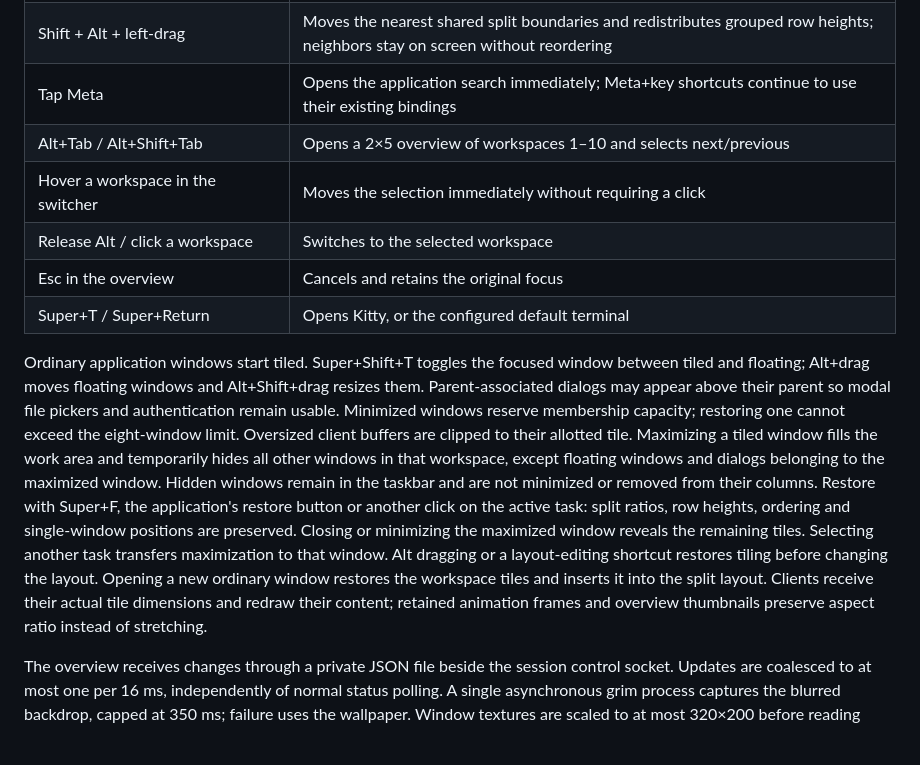
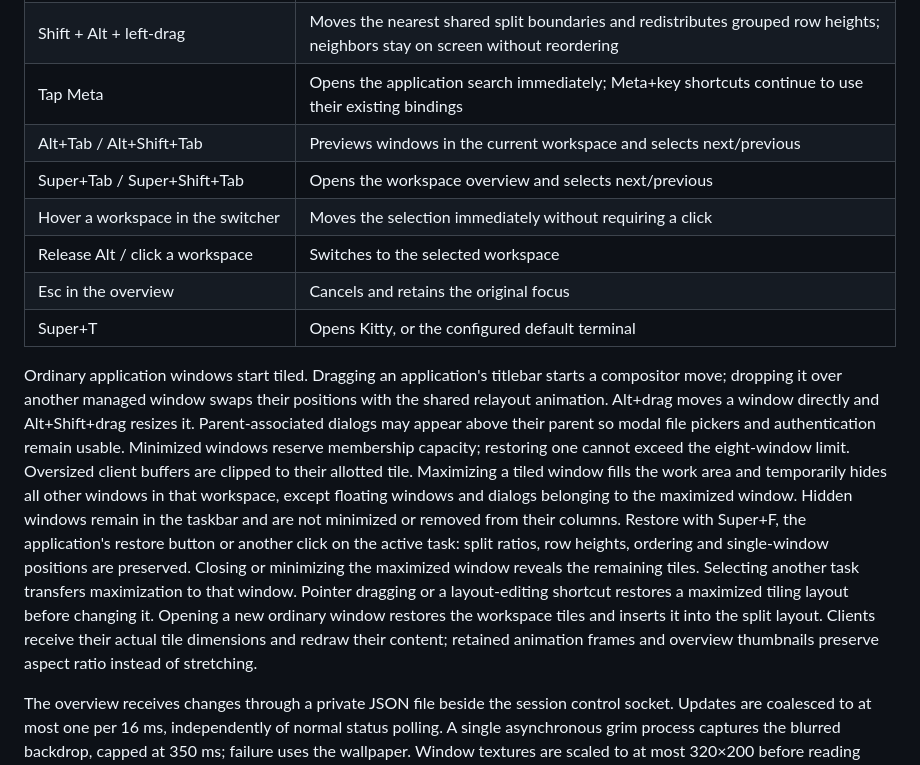
Before and after one commit to LuYishan-4/LunaDash, a Markdown page: docs/en/WINDOWS.md, the part around the change. Drawn GitHub-style; blank space fills up the shorter version.

Commit message:
docs(windows): document direct drag swap and current shortcuts

```diff
--- a/docs/en/WINDOWS.md
+++ b/docs/en/WINDOWS.md
@@ -11,13 +11,14 @@ LunaDash keeps all ordinary windows within one screen using a persistent split t
 | Alt + left-drag onto a top/bottom edge | Inserts before/after that member, with a visible insertion marker; maximum eight members |
 | Shift + Alt + left-drag | Moves the nearest shared split boundaries and redistributes grouped row heights; neighbors stay on screen without reordering |
 | Tap Meta | Opens the application search immediately; Meta+key shortcuts continue to use their existing bindings |
-| Alt+Tab / Alt+Shift+Tab | Opens a 2×5 overview of workspaces 1–10 and selects next/previous |
+| Alt+Tab / Alt+Shift+Tab | Previews windows in the current workspace and selects next/previous |
+| Super+Tab / Super+Shift+Tab | Opens the workspace overview and selects next/previous |
 | Hover a workspace in the switcher | Moves the selection immediately without requiring a click |
 | Release Alt / click a workspace | Switches to the selected workspace |
 | Esc in the overview | Cancels and retains the original focus |
-| Super+T / Super+Return | Opens Kitty, or the configured default terminal |
+| Super+T | Opens Kitty, or the configured default terminal |
 
-Ordinary application windows start tiled. Super+Shift+T toggles the focused window between tiled and floating; Alt+drag moves floating windows and Alt+Shift+drag resizes them. Parent-associated dialogs may appear above their parent so modal file pickers and authentication remain usable. Minimized windows reserve membership capacity; restoring one cannot exceed the eight-window limit. Oversized client buffers are clipped to their allotted tile. Maximizing a tiled window fills the work area and temporarily hides all other windows in that workspace, except floating windows and dialogs belonging to the maximized window. Hidden windows remain in the taskbar and are not minimized or removed from their columns. Restore with Super+F, the application's restore button or another click on the active task: split ratios, row heights, ordering and single-window positions are preserved. Closing or minimizing the maximized window reveals the remaining tiles. Selecting another task transfers maximization to that window. Alt dragging or a layout-editing shortcut restores tiling before changing the layout. Opening a new ordinary window restores the workspace tiles and inserts it into the split layout. Clients receive their actual tile dimensions and redraw their content; retained animation frames and overview thumbnails preserve aspect ratio instead of stretching.
+Ordinary application windows start tiled. Dragging an application's titlebar starts a compositor move; dropping it over another managed window swaps their positions with the shared relayout animation. Alt+drag moves a window directly and Alt+Shift+drag resizes it. Parent-associated dialogs may appear above their parent so modal file pickers and authentication remain usable. Minimized windows reserve membership capacity; restoring one cannot exceed the eight-window limit. Oversized client buffers are clipped to their allotted tile. Maximizing a tiled window fills the work area and temporarily hides all other windows in that workspace, except floating windows and dialogs belonging to the maximized window. Hidden windows remain in the taskbar and are not minimized or removed from their columns. Restore with Super+F, the application's restore button or another click on the active task: split ratios, row heights, ordering and single-window positions are preserved. Closing or minimizing the maximized window reveals the remaining tiles. Selecting another task transfers maximization to that window. Pointer dragging or a layout-editing shortcut restores a maximized tiling layout before changing it. Opening a new ordinary window restores the workspace tiles and inserts it into the split layout. Clients receive their actual tile dimensions and redraw their content; retained animation frames and overview thumbnails preserve aspect ratio instead of stretching.
 
 The overview receives changes through a private JSON file beside the session control socket. Updates are coalesced to at most one per 16 ms, independently of normal status polling. A single asynchronous grim process captures the blurred backdrop, capped at 350 ms; failure uses the wallpaper. Window textures are scaled to at most 320×200 before reading pixels and encoded in a worker. Each of the ten cells represents one workspace and shows all of its visible windows in their actual arrangement. A maximized workspace previews its enlarged window; restoring it brings back the individual tile previews. The cells display windows using app icons until thumbnails arrive or when buffers are unavailable. They are opening-time snapshots, not live video. Snapshot files are private and removed when replaced or on logout.
 
```
